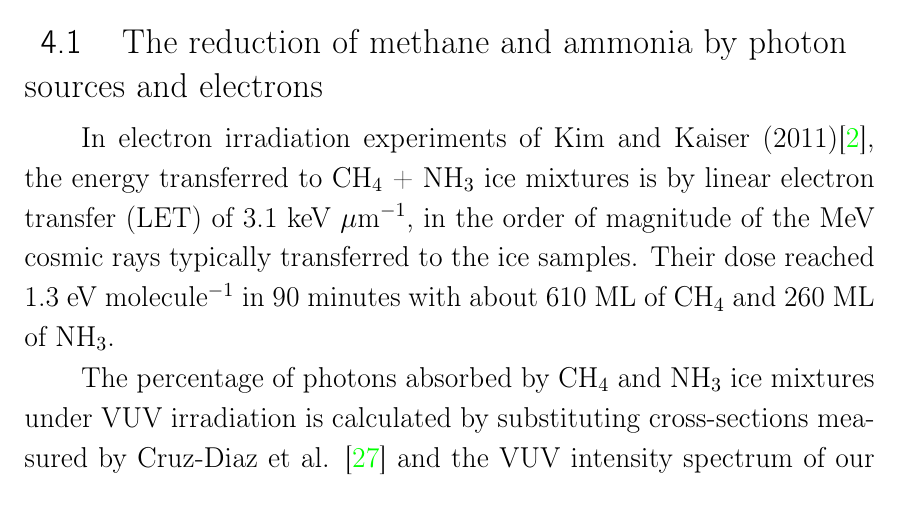
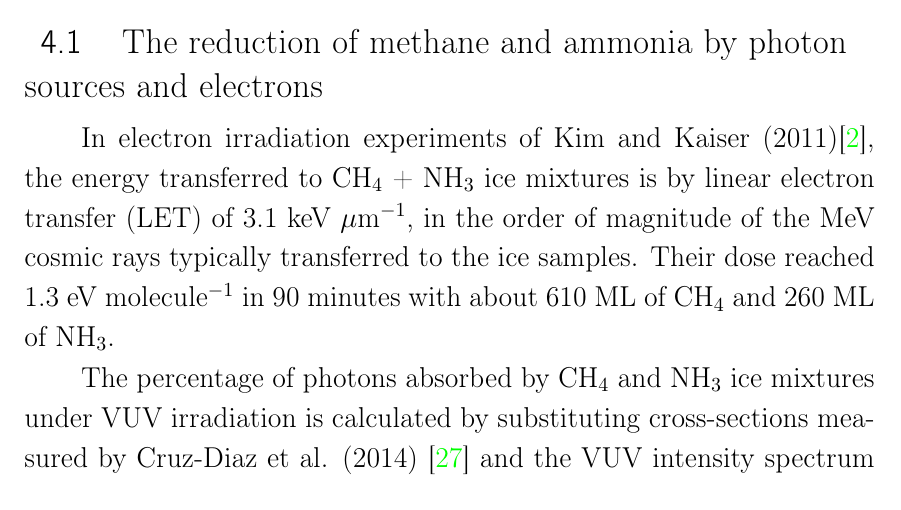
Before and after one commit to samuello1228/lily, a LaTeX thesis (Lily_thesis.tex, which reads chapter4.tex): part of page 61 of 68, cut so that both start at the same text. Compiled offline with pdfLaTeX.

Commit message:
add the citation year

```diff
--- a/chapter4.tex
+++ b/chapter4.tex
@@ -8,7 +8,7 @@ In this chapter, we will discuss the impacts of three difference energy sources
 
 In electron irradiation experiments of Kim and Kaiser (2011)\cite{kim}, the energy transferred to CH$_4$ + NH$_3$ ice mixtures is by linear electron transfer (LET) of 3.1 keV $\mu$m$^{-1}$, in the order of magnitude of the MeV cosmic rays typically transferred to the ice samples. Their dose reached 1.3 eV molecule$^{-1}$ in 90 minutes with about 610 ML of CH$_4$ and 260 ML of NH$_3$.
 
-The percentage of photons absorbed by CH$_4$ and NH$_3$ ice mixtures under VUV irradiation is calculated by substituting cross-sections measured by Cruz-Diaz et al. \cite{cruz2014vacuum} and the VUV intensity spectrum of our MDHL into Beer$'$s law. CH$_4$+NH$_3$ = 3:2 ice mixtures can absorb more than 99 \% of light when thickness of NH$_3$ equals 600 ML (figure \ref{fig:absorption_percentage}). Therefore, we may assume all the irradiated light is absorbed by the ice. For CH$_4$+NH$_3$ =3:2 ice mixture, around 9 $\times$ 10$^{17}$ photons are irradiated in 270 minutes.
+The percentage of photons absorbed by CH$_4$ and NH$_3$ ice mixtures under VUV irradiation is calculated by substituting cross-sections measured by Cruz-Diaz et al. (2014) \cite{cruz2014vacuum} and the VUV intensity spectrum of our MDHL into Beer$'$s law. CH$_4$+NH$_3$ = 3:2 ice mixtures can absorb more than 99 \% of light when thickness of NH$_3$ equals 600 ML (figure \ref{fig:absorption_percentage}). Therefore, we may assume all the irradiated light is absorbed by the ice. For CH$_4$+NH$_3$ =3:2 ice mixture, around 9 $\times$ 10$^{17}$ photons are irradiated in 270 minutes.
 
 Regarding EUV irradiations, since there are no suitable windows (used for cutting off higher order lights) to measure the absorption of ices, it is impossible to obtain absorption cross-sections right now. From figure \ref{fig:normalized_reactants}, we obtain the distructive cross-sections of EUV to VUV photons. The CH$_4$ reduction by EUV photons is 6.06$\pm$0.07 times lower than VUV irradiation.  From the New Horizons Mission, EUV irradiation (>12.4 eV) is $8.7 \times 10^7 eV cm^{-2} s^{-1}$ at mean heliocentric distance (39 A.U.) of Charon whereas VUV irradiation (Ly-$\alpha$) is 1.9 $\times$ 10$^9$ eV cm$^{-2}$ s$^{-1}$\cite{grundy2016formation}. Since VUV flux is one order of magnitude more intense then EUV fluxes and the CH$_4$ reduction is about 6 times higher than EUV irradiation, it is the main source causing the reduction of CH$_4$.
 
```
Also changed, not shown: chapter2.tex (+1 -1 lines), chapter3.tex (+1 -1 lines), Lily_thesis.pdf, figures/chapter3/mass31.eps.
